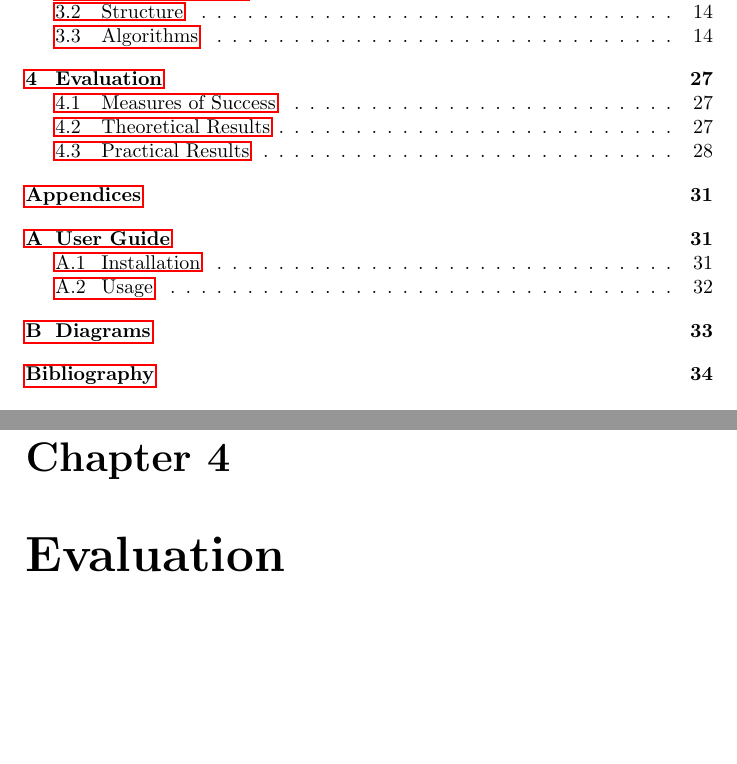
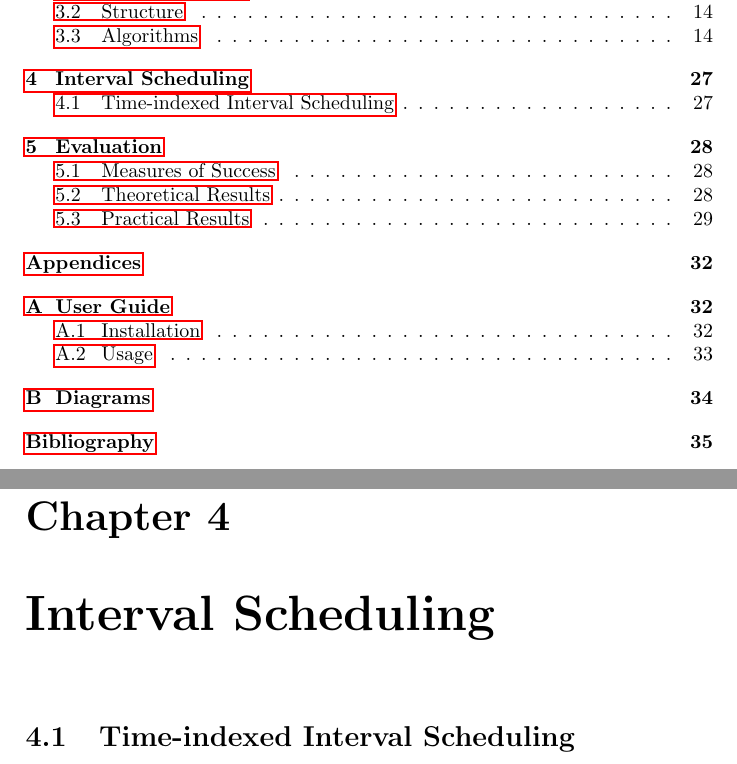
Before and after one commit to mylestunglee/aes, a LaTeX thesis (report/main.tex, which reads report/definitions.tex, report/interval.tex): two parts of pages 3 and 30 of 37 before the commit and two parts of pages 3 and 30 of 38 after it, joined at a grey line, cut so that both start at the same text, the shorter picture padded with empty space. Compiled offline with pdfLaTeX.

Commit message:
start interval chapter

```diff
--- /dev/null
+++ b/report/definitions.tex
@@ -0,0 +1,37 @@
+\usepackage{graphicx}
+\usepackage{multicol}
+\usepackage{tabularx}
+\usepackage[toc]{appendix}
+\usepackage{amssymb}
+\usepackage{amsmath}
+\usepackage{datetime}
+\usepackage{amsthm}
+\usepackage{tikz}
+\usetikzlibrary{arrows.meta}
+\usetikzlibrary{shapes.multipart}
+\usepackage{algorithm}
+\usepackage{algpseudocode}
+\usepackage{pdfpages}
+\usepackage{hyperref}
+
+\theoremstyle{definition}
+\newtheorem{definition}{Definition}
+
+\newtheorem{theorem}{Theorem}
+
+\setlength{\parindent}{0pt}
+
+\newcommand{\reporttitle}{Explaining Optimisation Solvers}
+\newcommand{\reportauthor}{Myles Lee}
+\newcommand{\supervisor}{Dr. Kristijonas Cyras\\Prof. Francesca Toni}
+\newcommand{\marker}{Dr. Ruth Misener}
+\newcommand{\reporttype}{MEng. Individual Project}
+\newcommand{\linespace}{\vspace*{\baselineskip}\\}
+\newcommand{\pair}[2]{\langle{#1},{#2}\rangle}
+\tikzstyle{file} = [draw, inner sep=10pt]
+\tikzstyle{node} = [draw, circle, inner sep=5pt]
+\tikzstyle{arrow} = [-{Stealth[scale=2]}]
+
+\makeatletter
+\newcommand{\incircbin}{\mathpalette\@incircbin}
+\newcommand\@incircbin[2]{\mathbin{\ooalign{\hidewidth$#1#2$\hidewidth\crcr$#1\bigcirc$}}}
--- /dev/null
+++ b/report/interval.tex
@@ -0,0 +1,3 @@
+\chapter{Interval Scheduling}
+
+\section{Time-indexed Interval Scheduling}
--- a/report/main.tex
+++ b/report/main.tex
@@ -1,41 +1,6 @@
 \documentclass[10pt, a4paper]{report}
-\usepackage{graphicx}
-\usepackage{multicol}
-\usepackage{tabularx}
-\usepackage[toc]{appendix}
-\usepackage{amssymb}
-\usepackage{amsmath}
-\usepackage{datetime}
-\usepackage{amsthm}
-\usepackage{tikz}
-\usetikzlibrary{arrows.meta}
-\usetikzlibrary{shapes.multipart}
-\usepackage{algorithm}
-\usepackage{algpseudocode}
-\usepackage{pdfpages}
-\usepackage{hyperref}
 
-\theoremstyle{definition}
-\newtheorem{definition}{Definition}
-
-\newtheorem{theorem}{Theorem}
-
-\setlength{\parindent}{0pt}
-
-\newcommand{\reporttitle}{Explaining Optimisation Solvers}
-\newcommand{\reportauthor}{Myles Lee}
-\newcommand{\supervisor}{Dr. Kristijonas Cyras\\Prof. Francesca Toni}
-\newcommand{\marker}{Dr. Ruth Misener}
-\newcommand{\reporttype}{MEng. Individual Project}
-\newcommand{\linespace}{\vspace*{\baselineskip}\\}
-\newcommand{\pair}[2]{\langle{#1},{#2}\rangle}
-\tikzstyle{file} = [draw, inner sep=10pt]
-\tikzstyle{node} = [draw, circle, inner sep=5pt]
-\tikzstyle{arrow} = [-{Stealth[scale=2]}]
-
-\makeatletter
-\newcommand{\incircbin}{\mathpalette\@incircbin}
-\newcommand\@incircbin[2]{\mathbin{\ooalign{\hidewidth$#1#2$\hidewidth\crcr$#1\bigcirc$}}}
+\input{definitions}
 
 \begin{document}
 
```
Also changed, not shown: report/dummy.tex (added, +19 -0 lines), report/main.tex (1 more changed lines).
